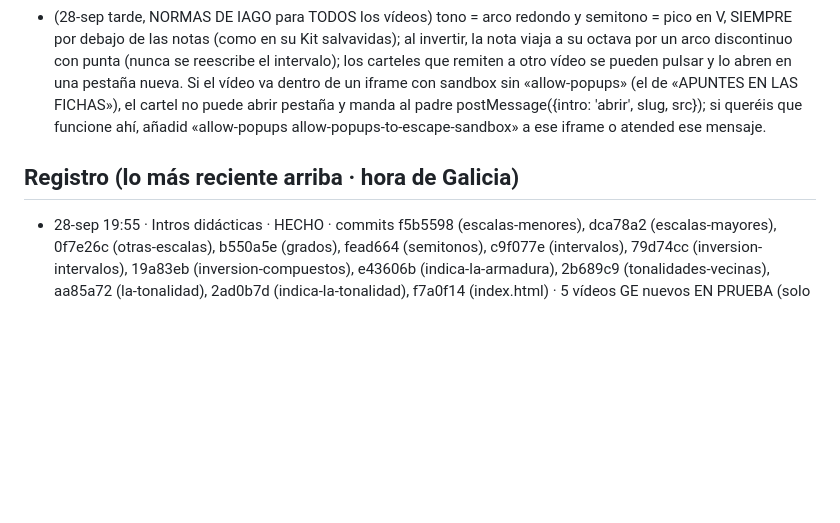
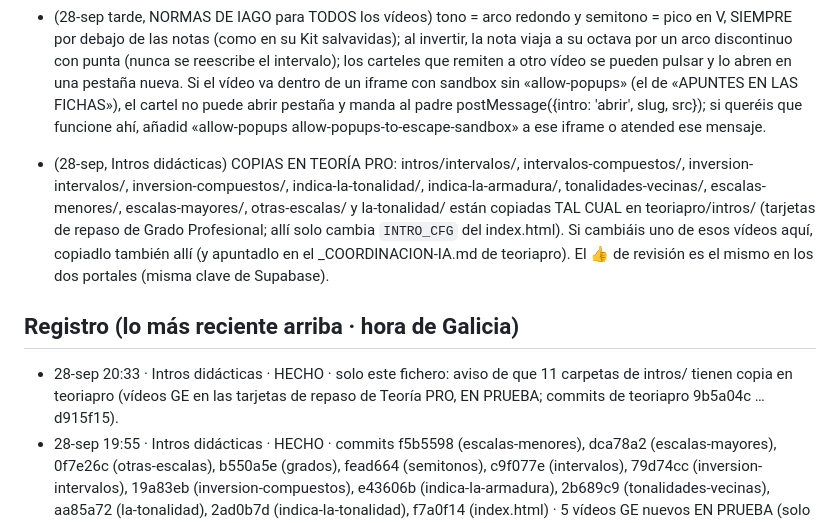
Before and after one commit to iagonaron/teoriaathome, a Markdown page: _COORDINACION-IA.md, the part around the change. GitHub-like rendering; blank space fills up the shorter version.

Commit message:
Coordinación: «Intros didácticas» · aviso: 11 vídeos GE tienen copia en teoriapro (tarjetas de repaso de Teoría PRO)

```diff
--- a/_COORDINACION-IA.md
+++ b/_COORDINACION-IA.md
@@ -68,7 +68,15 @@ Este fichero es el punto de encuentro. Empieza por «_» para que la web no lo p
   pestaña y manda al padre postMessage({intro: 'abrir', slug, src}); si queréis que funcione ahí, añadid «allow-popups
   allow-popups-to-escape-sandbox» a ese iframe o atended ese mensaje.
 
+- (28-sep, Intros didácticas) COPIAS EN TEORÍA PRO: intros/intervalos/, intervalos-compuestos/, inversion-intervalos/,
+  inversion-compuestos/, indica-la-tonalidad/, indica-la-armadura/, tonalidades-vecinas/, escalas-menores/, escalas-mayores/,
+  otras-escalas/ y la-tonalidad/ están copiadas TAL CUAL en teoriapro/intros/ (tarjetas de repaso de Grado Profesional;
+  allí solo cambia `INTRO_CFG` del index.html). Si cambiáis uno de esos vídeos aquí, copiadlo también allí (y apuntadlo en
+  el _COORDINACION-IA.md de teoriapro). El 👍 de revisión es el mismo en los dos portales (misma clave de Supabase).
+
 ## Registro (lo más reciente arriba · hora de Galicia)
+- 28-sep 20:33 · Intros didácticas · HECHO · solo este fichero: aviso de que 11 carpetas de intros/ tienen copia en
+  teoriapro (vídeos GE en las tarjetas de repaso de Teoría PRO, EN PRUEBA; commits de teoriapro 9b5a04c … d915f15).
 - 28-sep 19:55 · Intros didácticas · HECHO · commits f5b5598 (escalas-menores), dca78a2 (escalas-mayores), 0f7e26c (otras-escalas),
   b550a5e (grados), fead664 (semitonos), c9f077e (intervalos), 79d74cc (inversion-intervalos), 19a83eb (inversion-compuestos),
   e43606b (indica-la-armadura), 2b689c9 (tonalidades-vecinas), aa85a72 (la-tonalidad), 2ad0b7d (indica-la-tonalidad), f7a0f14 (index.html)
```
